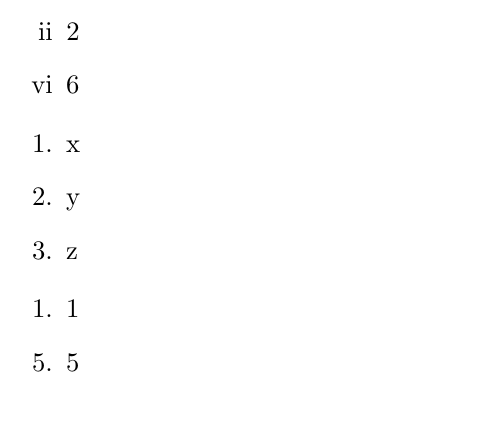
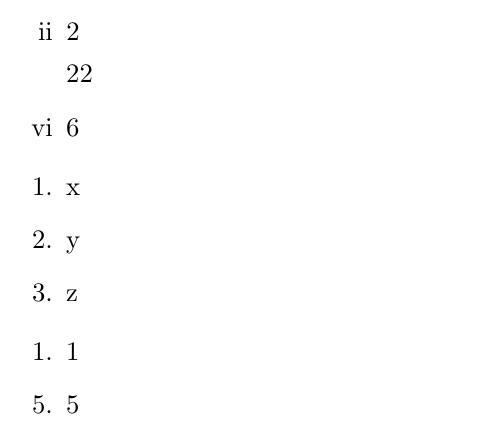
Before and after one commit to muzimuzhi/latex-examples, a LaTeX document (list-keep-selected-items.tex): part of the page, cut so that both start at the same text. Compiled offline with pdfLaTeX.

Commit message:
add: list-selected-items - more comments, accept long arg (+b)

```diff
--- a/list-keep-selected-items.tex
+++ b/list-keep-selected-items.tex
@@ -17,7 +17,7 @@
   {
     % O(m+n) time complexity,
     % where n = number of items in list, m = length of kept_items_seq
-    \RenewDocumentEnvironment{enumerate}{ b }{
+    \RenewDocumentEnvironment{enumerate}{ +b }{
       \tl_clear:N \l_list_new_body_tl % not necessary
 
       \seq_if_empty:NTF \l_list_kept_items_seq
@@ -85,8 +87,8 @@
 \begin{document}
 \keepItems{2,6}
 \begin{enumerate}[label=\roman*]
-  \item 1
-  \item 2
+  \item 1 \par 11
+  \item 2 \par 22
   \item 3
   \item 4
   \item 5
```
Also changed, not shown: list-keep-selected-items.tex (6 more changed lines).
